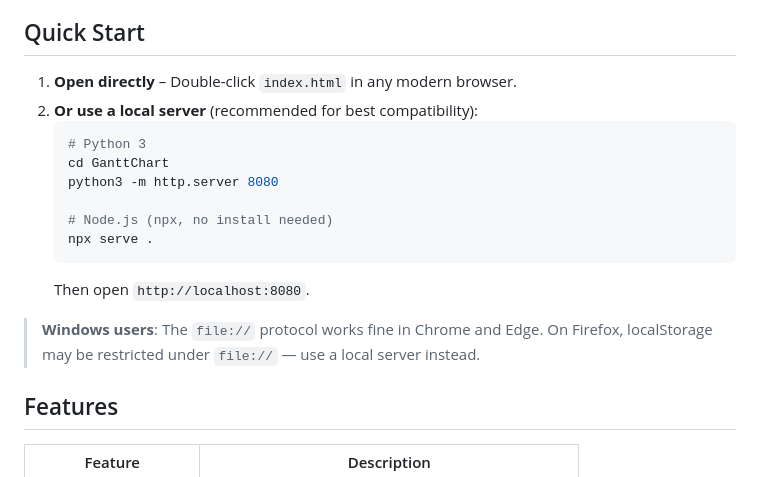
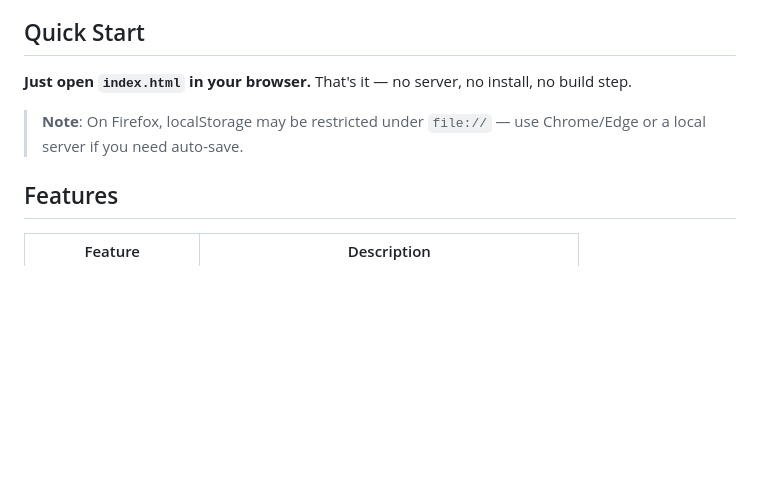
Before and after one commit to clawdslop/GanttChart, a Markdown page: README.md, the part around the change. Rendered like a GitHub page; blank space fills up the shorter version.

Commit message:
Simplify README: no server needed

````diff
--- a/README.md
+++ b/README.md
@@ -4,19 +4,9 @@ A zero-install, local HTML/JS application for creating professional Gantt charts
 
 ## Quick Start
 
-1. **Open directly** – Double-click `index.html` in any modern browser.
-2. **Or use a local server** (recommended for best compatibility):
-   ```bash
-   # Python 3
-   cd GanttChart
-   python3 -m http.server 8080
+**Just open `index.html` in your browser.** That's it — no server, no install, no build step.
 
-   # Node.js (npx, no install needed)
-   npx serve .
-   ```
-   Then open `http://localhost:8080`.
-
-> **Windows users**: The `file://` protocol works fine in Chrome and Edge. On Firefox, localStorage may be restricted under `file://` — use a local server instead.
+> **Note**: On Firefox, localStorage may be restricted under `file://` — use Chrome/Edge or a local server if you need auto-save.
 
 ## Features
 
````
